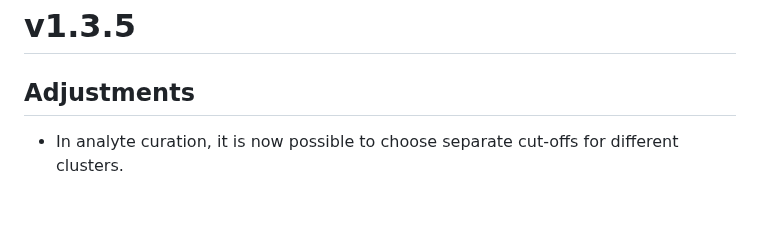
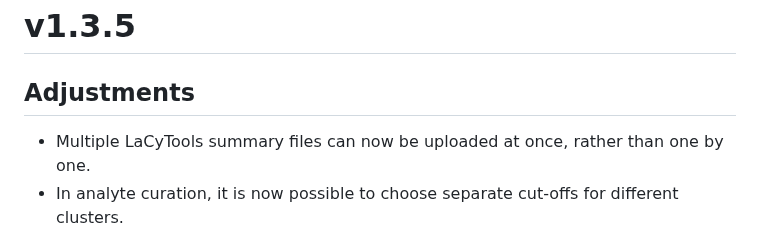
Before and after one commit to Center-for-Proteomics-and-Metabolomics/GlycoDash, a Markdown page: NEWS.md, the part around the change. Rendered like a GitHub page; blank space fills up the shorter version.

```diff
--- a/NEWS.md
+++ b/NEWS.md
@@ -1,5 +1,6 @@
 # v1.3.5
 ## Adjustments
+* Multiple LaCyTools summary files can now be uploaded at once, rather than one by one.
 * In analyte curation, it is now possible to choose separate cut-offs for different clusters.
 
 
```
Also changed, not shown: 1 other file.
